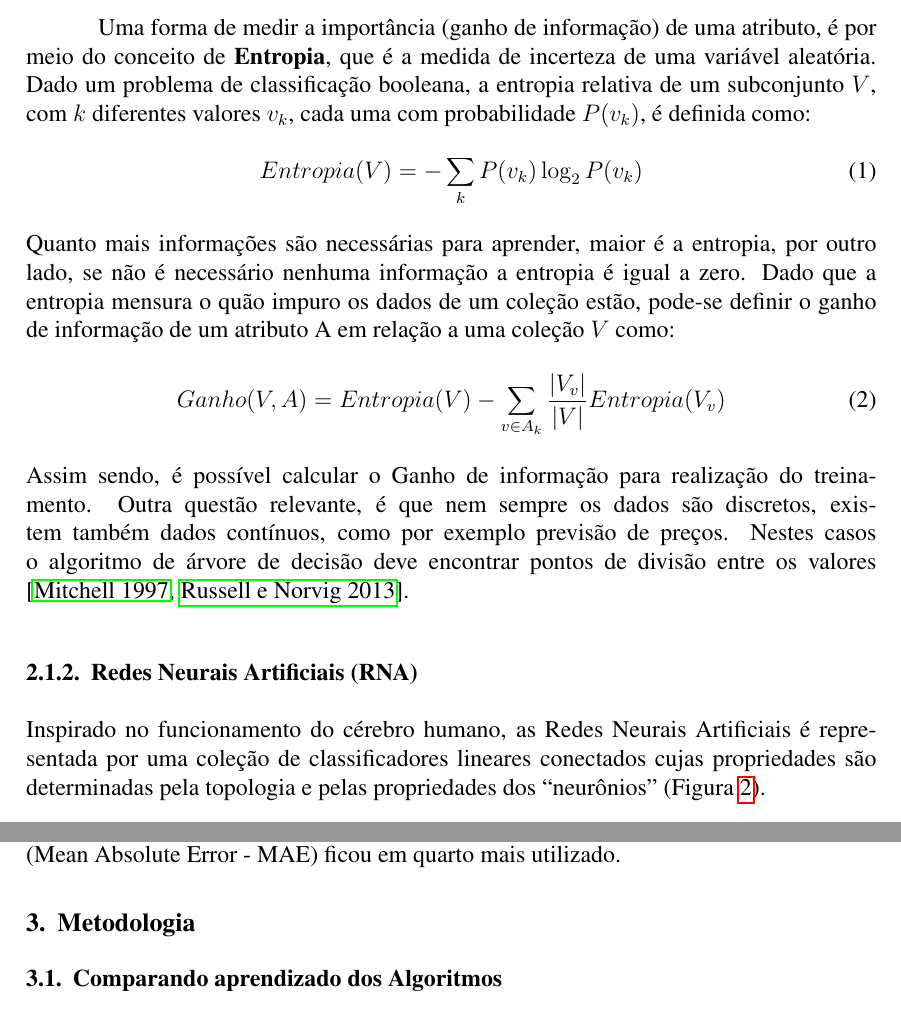
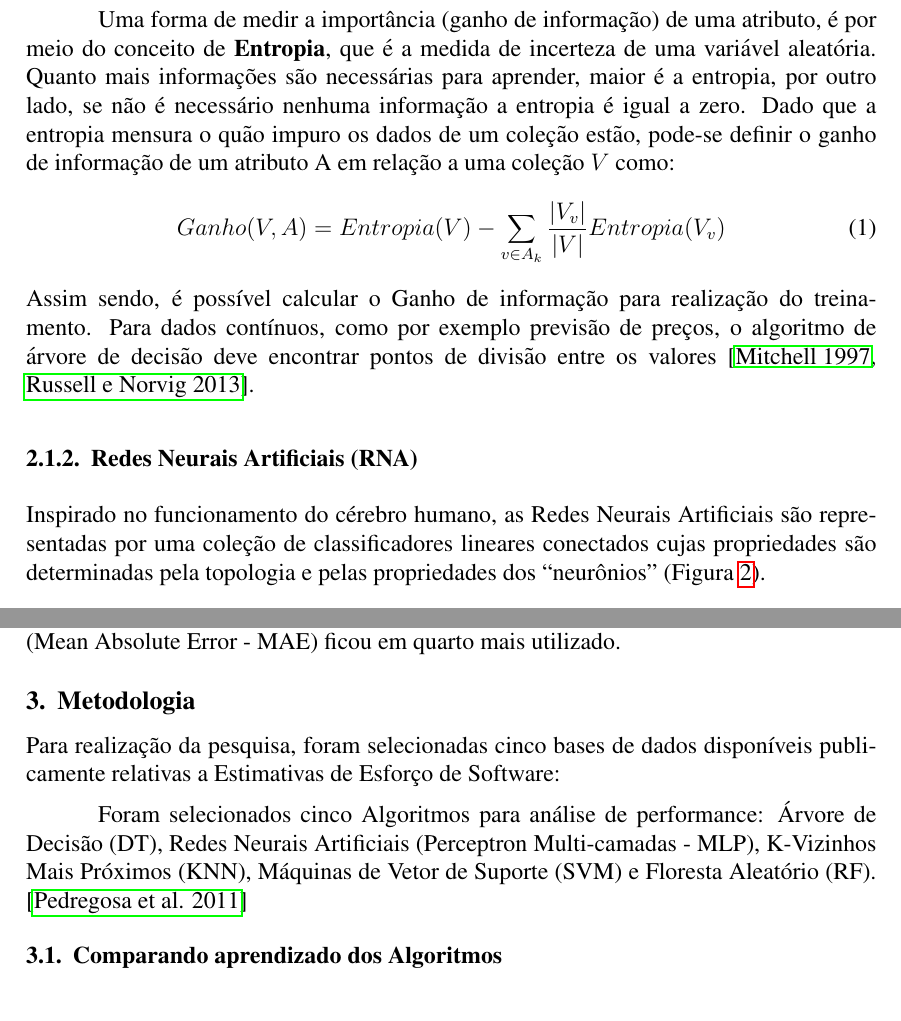
Before and after one commit to carlos-bitencourt/ia-projects, a LaTeX paper (artigo/sbc-template.tex): two parts of pages 3 and 6 of 8 before the commit and two parts of pages 3 and 6 of 7 after it, joined at a grey line, cut so that both start at the same text. The pictures show the PDF file artigo/sbc-template.pdf that the author committed with the source.

Commit message:
Iniciando metodologia.

```diff
--- a/artigo/sbc-template.tex
+++ b/artigo/sbc-template.tex
@@ -65,7 +65,7 @@ Uma árvores de decisão toma como entrada um vetor de atributos e retorna uma d
 
 \begin{figure}[h]
   \centering
-  \includegraphics[width=.5\textwidth]{img/fig_arvore_decisao.png}
+  \includegraphics[width=.4\textwidth]{img/fig_arvore_decisao.png}
   \caption{Árvore de Decisão para jogar tênis. Adaptado de Mitchell (1997).}
   \label{fig_arvore_decisao}
 \end{figure}
@@ -75,21 +74,17 @@ O Algoritmo de Árvore de Decisão adota uma estratégia ``gulosa'' de dividir p
 
-Uma forma de medir a importância (ganho de informação) de uma atributo, é por meio do conceito de \textbf{Entropia}, que é a medida de incerteza de uma variável aleatória. Dado um problema de classificação booleana, a entropia relativa de um subconjunto $V$, com $k$ diferentes valores $v_k$, cada uma com probabilidade $P(v_k)$, é definida como:
-\begin{equation}
-  Entropia(V) = -\sum_{k} P(v_k)\log_2 P(v_k)
-\end{equation}
-Quanto mais informações são necessárias para aprender, maior é a entropia, por outro lado, se não é necessário nenhuma informação a entropia é igual a zero. Dado que a entropia mensura o quão impuro os dados de um coleção estão, pode-se definir o ganho de informação de um atributo A em relação a uma coleção $V$ como:
+Uma forma de medir a importância (ganho de informação) de uma atributo, é por meio do conceito de \textbf{Entropia}, que é a medida de incerteza de uma variável aleatória. Quanto mais informações são necessárias para aprender, maior é a entropia, por outro lado, se não é necessário nenhuma informação a entropia é igual a zero. Dado que a entropia mensura o quão impuro os dados de um coleção estão, pode-se definir o ganho de informação de um atributo A em relação a uma coleção $V$ como:
 \begin{equation}
   Ganho(V, A) = Entropia(V) - \sum_{v\in A_k}\frac{|V_v|}{|V|} Entropia(V_v)
 \end{equation}
-Assim sendo, é possível calcular o Ganho de informação para realização do treinamento. Outra questão relevante, é que nem sempre os dados são discretos, existem também dados contínuos, como por exemplo previsão de preços. Nestes casos o algoritmo de árvore de decisão deve encontrar pontos de divisão entre os valores \cite{mitchell:1997,stuartnorvig:2013}.
+Assim sendo, é possível calcular o Ganho de informação para realização do treinamento. Para dados contínuos, como por exemplo previsão de preços, o algoritmo de árvore de decisão deve encontrar pontos de divisão entre os valores \cite{mitchell:1997,stuartnorvig:2013}.
 
 \subsubsection{Redes Neurais Artificiais (RNA)}
 
-Inspirado no funcionamento do cérebro humano, as Redes Neurais Artificiais é representada por uma coleção de classificadores lineares conectados cujas propriedades são determinadas pela topologia e pelas propriedades dos ``neurônios'' (Figura~\ref{fig_neuronio}).
+Inspirado no funcionamento do cérebro humano, as Redes Neurais Artificiais são representadas por uma coleção de classificadores lineares conectados cujas propriedades são determinadas pela topologia e pelas propriedades dos ``neurônios'' (Figura~\ref{fig_neuronio}).
 
 \begin{figure}[h]
   \centering
-  \includegraphics[width=.6\textwidth]{img/fig_neuronio.png}
+  \includegraphics[width=.4\textwidth]{img/fig_neuronio.png}
   \caption{Modelo de Neurônio. Fonte: \cite{haykin:2001}}
   \label{fig_neuronio}
 \end{figure}
@@ -118,3 +113,5 @@ Os vizinhos mais próximos podem ser calculados pela \textbf{distância euclidia
 
 Para classificar, primeiro encontre os $k$ vizinhos mais próximos e realize um processo de contagem. A classe majoritária será atribuída ao novo objeto. Para evitar empates, recomenda-se sempre escolher um número ímpar para $k$. Para classes contínuas, pode-se tirar a média ou mediana de $k$ vizinhos \cite{mitchell:1997,stuartnorvig:2013}.
 
+\subsubsection{Máquinas de Vetor de Suporte (Support Vector Machine - SVM)}
+A \textbf{Máquina de Vetor de Suporte (SVM)} contém três propriedades relevantes. A primeira, diz respeito a capacidade de construir um \textbf{separador de margem máxima} que contribui na generalização. A segunda, é a capacidade de, além de tratar dados lineares, incorporar os dados em um espaço de dimensão superior. Terceiro, apesar de ser um método não paramétrico, na prática, acabam mantendo apenas uma fração do número de exemplos. A idéia é considerar alguns exemplos mais importantes que os outros o que pode levar a uma generalização melhor.
@@ -125,20 +118,20 @@ O SVM contém três propriedades relevantes. A primeira, diz respeito a capacida
 
 \begin{figure}[h]
   \centering
-  \includegraphics[width=.7\textwidth]{img/fig_svm.png}
+  \includegraphics[width=.5\textwidth]{img/fig_svm.png}
   \caption{Máquina de Vetor de Suporte. (a) Duas classes vários separadores lineares candidatos. (b) O separador de margem máxima ao centro. Adaptado de \cite{bruno:2020}}
   \label{fig_svm}
 \end{figure}
 
 Na Figura~\ref{fig_svm}, pode-se observar em (a) várias possibilidades de separação, enquanto em (b) busca-se o separador médio mais distantes das classes, chama-se o separador de \textbf{margem máxima}, dessa forma pode-se minimizar a perda de generalização \cite{stuartnorvig:2013}.
 
-\subsubsection{Floresta Aleatória (Random Florest)}
+\subsubsection{Floresta Aleatória (Random Florest - RF)}
 
 O Algoritmo de Floresta Aleatória consiste em um classificador cuja topologia é uma coleção de classificadores estruturados em árvores.
 
 \begin{figure}[h]
   \centering
-  \includegraphics[width=.6\textwidth]{img/fig_random_forest.png}
+  \includegraphics[width=.4\textwidth]{img/fig_random_forest.png}
   \caption{Modelo de Floresta Aleatória. Adaptado de \cite{liuetal:2012}}
   \label{fig_random_forest}
 \end{figure}
@@ -167,6 +160,9 @@ Em relação as métricas, Magnitude Média do Erro Relativo (Mean Magnitude of
 
 \section{Metodologia}
 
+Para realização da pesquisa, foram selecionadas cinco bases de dados disponíveis publicamente relativas a Estimativas de Esforço de Software:
+
+Foram selecionados cinco Algoritmos para análise de performance: Árvore de Decisão (DT), Redes Neurais Artificiais (Perceptron Multi-camadas - MLP), K-Vizinhos Mais Próximos (KNN), Máquinas de Vetor de Suporte (SVM) e Floresta Aleatório (RF).  \cite{scikitlearn:2011}
 
 
 \subsection{Comparando aprendizado dos Algoritmos}
```
Also changed, not shown: artigo/sbc-template.bib (+12 -0 lines), artigo/sbc-template.pdf, artigo/sbc-template.tex (15 more changed lines).
